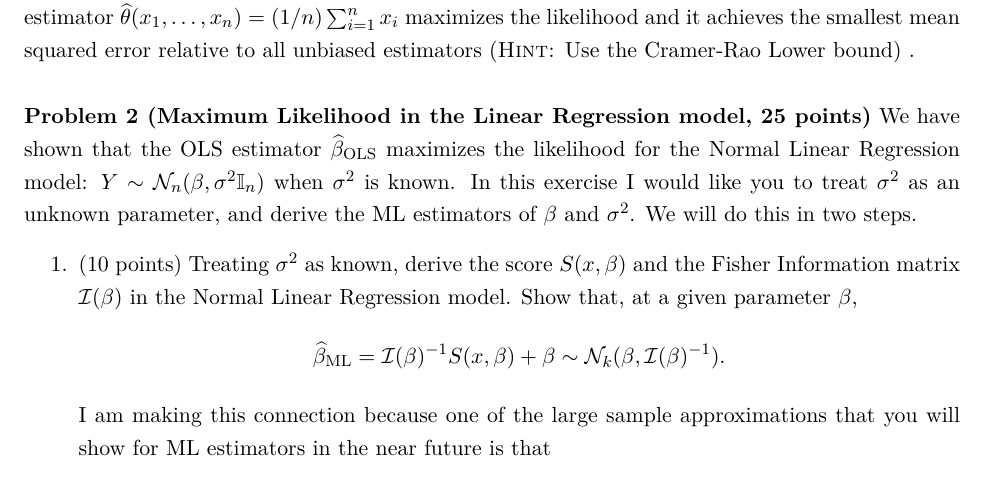
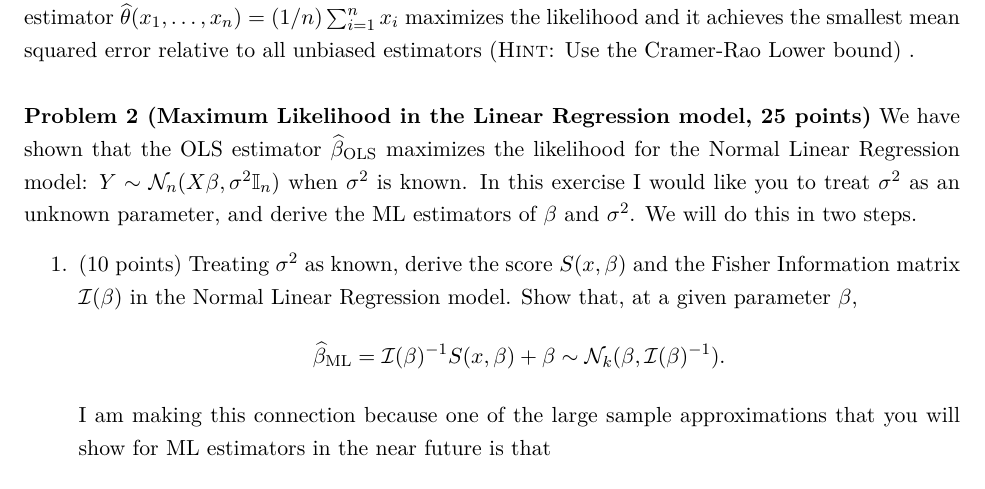
Before and after one commit to jm4474/Courses-IntroEconometrics-Ph.D, a LaTeX problem sheet (7_8_ProblemSet/ProblemSet4.tex): part of page 3 of 5, cut so that both start at the same text. Compiled offline with LaTeX, dvips and Ghostscript.

Commit message:
Edited typo in the pset

```diff
--- a/7_8_ProblemSet/ProblemSet4.tex
+++ b/7_8_ProblemSet/ProblemSet4.tex
@@ -73,7 +73,7 @@ $$\text{Var}_{\theta}\Big[ \widehat{\theta}(x)\Big] \geq  \frac{\partial}{d\thet
 $\widehat{\theta}(x_1, \ldots, x_n) = (1/n) \sum_{i=1}^{n} x_i$
 \noindent maximizes the likelihood and it achieves the smallest mean squared error relative to all unbiased estimators ({\scshape Hint:} Use the Cramer-Rao Lower bound) . \\
 
-\noindent \textbf{Problem 2 (Maximum Likelihood in the Linear Regression model, 25 points)} We have shown that the OLS estimator $\widehat{\beta}_{\textrm{OLS}}$ maximizes the likelihood for the Normal Linear Regression model: $Y \sim \mathcal{N}_{n} (\beta, \sigma^2 \mathbb{I}_n)$ when $\sigma^2$ is known. In this exercise I would like you to treat $\sigma^2$ as an unknown parameter, and derive the ML estimators of $\beta$ and $\sigma^2$. We will do this in two steps.
+\noindent \textbf{Problem 2 (Maximum Likelihood in the Linear Regression model, 25 points)} We have shown that the OLS estimator $\widehat{\beta}_{\textrm{OLS}}$ maximizes the likelihood for the Normal Linear Regression model: $Y \sim \mathcal{N}_{n} (X\beta, \sigma^2 \mathbb{I}_n)$ when $\sigma^2$ is known. In this exercise I would like you to treat $\sigma^2$ as an unknown parameter, and derive the ML estimators of $\beta$ and $\sigma^2$. We will do this in two steps.
 \begin{enumerate}
 \item  (10 points) Treating $\sigma^2$ as known, derive the score $S(x,\beta)$ and the Fisher Information matrix $\mathcal{I}(\beta)$  in the Normal Linear Regression model. Show that, at a given parameter $\beta$,
 	\[ \widehat{\beta}_{\textrm{ML}} =  \mathcal{I}(\beta)^{-1} S(x,\beta)  + \beta   \sim \mathcal{N}_k ( \beta, \mathcal{I}(\beta)^{-1} ). \]
```
